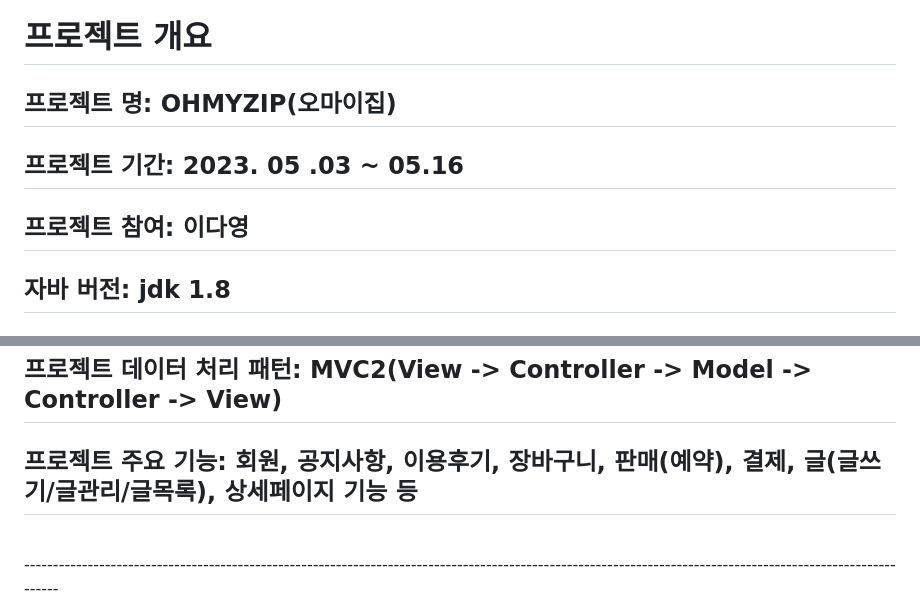
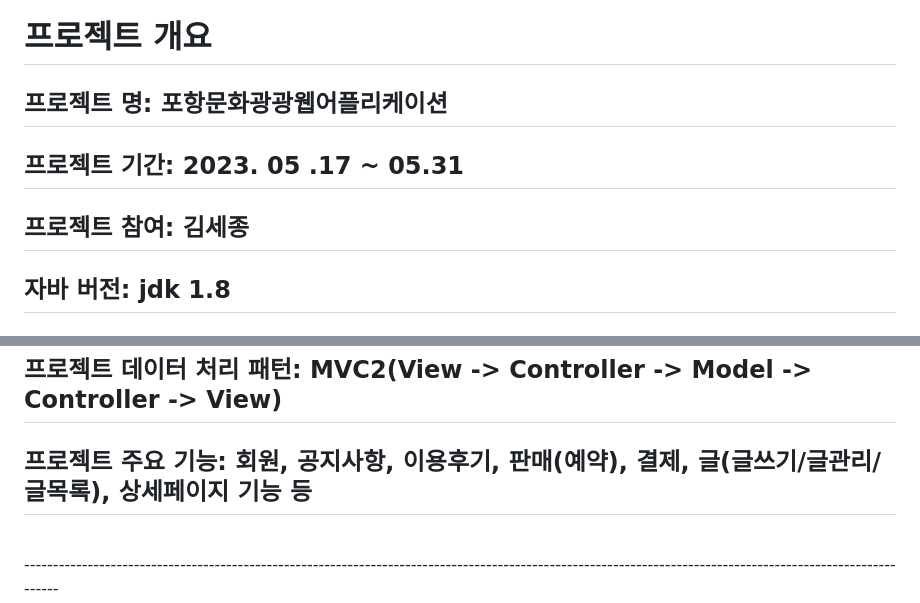
Before and after one commit to sejong8703/pro03, a Markdown page: readme.md, 2 parts joined by grey strips. Drawn GitHub-style.

```diff
--- a/readme.md
+++ b/readme.md
@@ -1,10 +1,10 @@
 # 프로젝트 개요
 
-## 프로젝트 명: OHMYZIP(오마이집)
+## 프로젝트 명: 포항문화광광웹어플리케이션
 
-## 프로젝트 기간: 2023. 05 .03 ~ 05.16
+## 프로젝트 기간: 2023. 05 .17 ~ 05.31
 
-## 프로젝트 참여: 이다영
+## 프로젝트 참여: 김세종
 
 ## 자바 버전: jdk 1.8
 
@@ -24,7 +24,7 @@
 
 ## 프로젝트 데이터 처리 패턴: MVC2(View -> Controller -> Model -> Controller -> View)
 
-## 프로젝트 주요 기능: 회원, 공지사항, 이용후기, 장바구니, 판매(예약), 결제, 글(글쓰기/글관리/글목록), 상세페이지 기능 등
+## 프로젝트 주요 기능: 회원, 공지사항, 이용후기, 판매(예약), 결제, 글(글쓰기/글관리/글목록), 상세페이지 기능 등
 <br>
 -------------------------------------------------------------------------------------------------------------------------------------------------------------<br>
 ## 프로젝트 특이 사항
```
